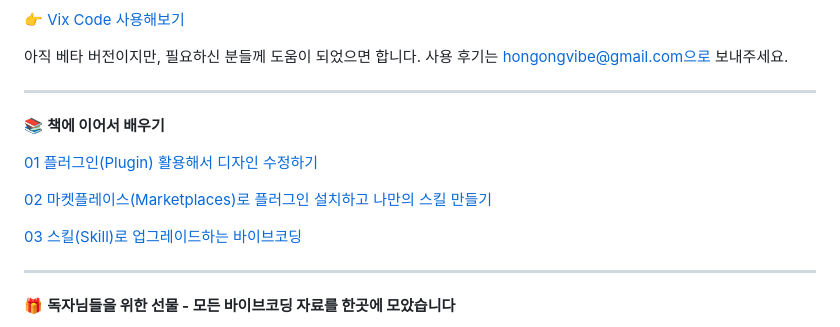
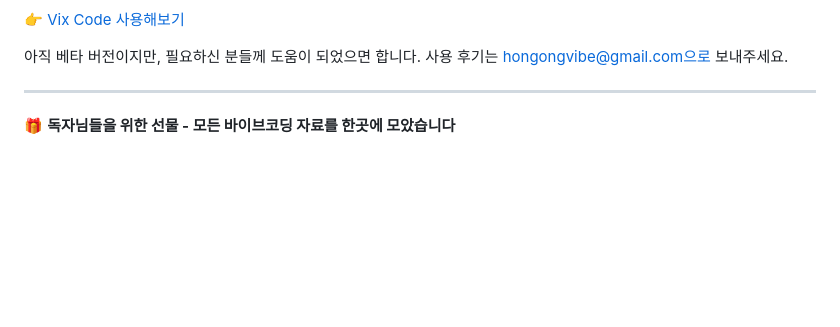
Before and after one commit to taehojo/vibecoding, a Markdown page: README.md, the part around one of its changes. GitHub-like rendering; blank space fills up the shorter version.

```diff
--- a/README.md
+++ b/README.md
@@ -75,16 +115,6 @@
 
 아직 베타 버전이지만, 필요하신 분들께 도움이 되었으면 합니다.
 사용 후기는 hongongvibe@gmail.com으로 보내주세요.
-
----
-
-📚 **책에 이어서 배우기**
-
-[01 플러그인(Plugin) 활용해서 디자인 수정하기](이어서-배우기-01/)
-
-[02 마켓플레이스(Marketplaces)로 플러그인 설치하고 나만의 스킬 만들기](이어서-배우기-02/)
-
-[03 스킬(Skill)로 업그레이드하는 바이브코딩](이어서-배우기-03/)
 
 ---
 
```
Also changed, not shown: other parts of README.md (+50 -10 lines), 책표지/1-2쇄.png (added), 책표지/3쇄.png (added), 책표지/4쇄.jpg (added).
